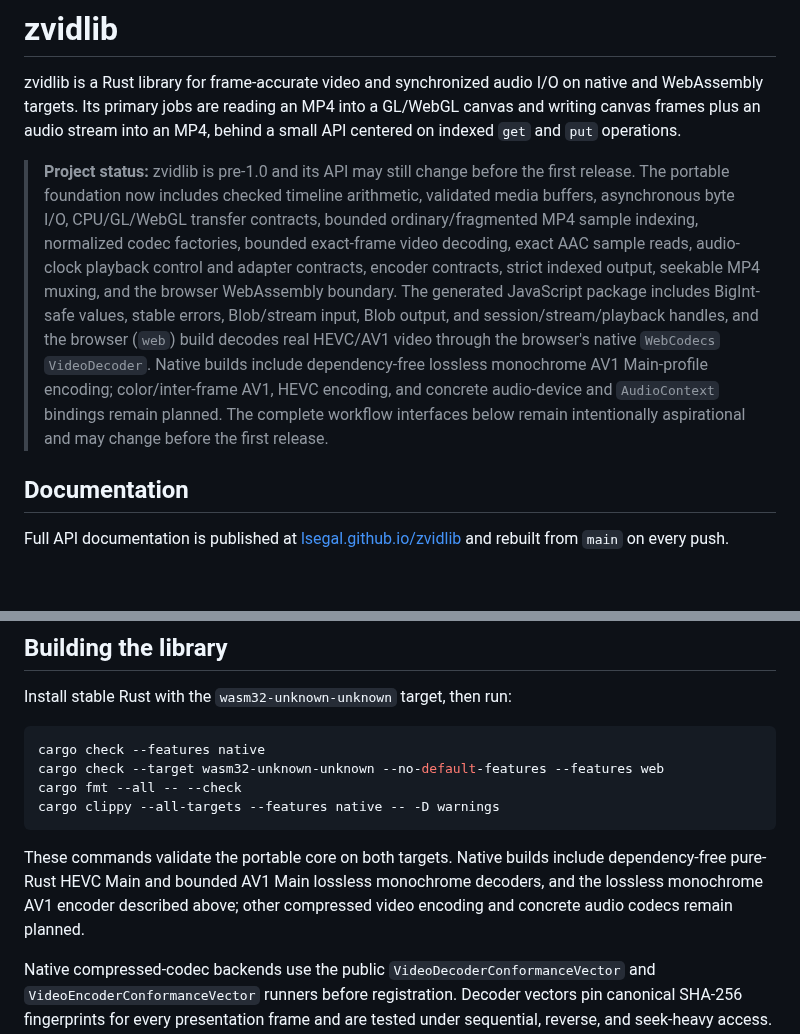
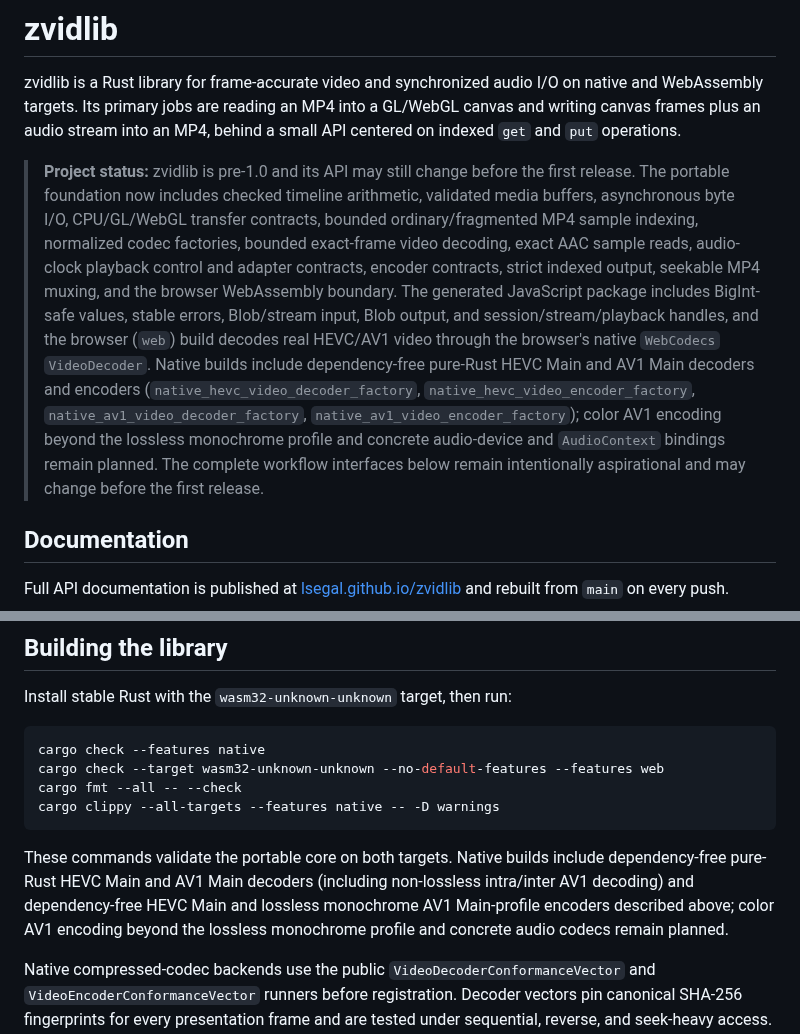
Before and after one commit to lsegal/zvidlib, a Markdown page: README.md, 2 parts joined by grey strips. Drawn GitHub-style; blank space fills up the shorter version.

Commit message:
Document native HEVC/AV1 decode and encode backends (#51)
* Start work on issue #47 [skip ci]

* Document native HEVC/AV1 decode and encode backends

Closes #47

````diff
--- a/README.md
+++ b/README.md
@@ -2,7 +2,7 @@
 
 zvidlib is a Rust library for frame-accurate video and synchronized audio I/O on native and WebAssembly targets. Its primary jobs are reading an MP4 into a GL/WebGL canvas and writing canvas frames plus an audio stream into an MP4, behind a small API centered on indexed `get` and `put` operations.
 
-> **Project status:** zvidlib is pre-1.0 and its API may still change before the first release. The portable foundation now includes checked timeline arithmetic, validated media buffers, asynchronous byte I/O, CPU/GL/WebGL transfer contracts, bounded ordinary/fragmented MP4 sample indexing, normalized codec factories, bounded exact-frame video decoding, exact AAC sample reads, audio-clock playback control and adapter contracts, encoder contracts, strict indexed output, seekable MP4 muxing, and the browser WebAssembly boundary. The generated JavaScript package includes BigInt-safe values, stable errors, Blob/stream input, Blob output, and session/stream/playback handles, and the browser (`web`) build decodes real HEVC/AV1 video through the browser's native `WebCodecs` `VideoDecoder`. Native builds include dependency-free lossless monochrome AV1 Main-profile encoding; color/inter-frame AV1, HEVC encoding, and concrete audio-device and `AudioContext` bindings remain planned. The complete workflow interfaces below remain intentionally aspirational and may change before the first release.
+> **Project status:** zvidlib is pre-1.0 and its API may still change before the first release. The portable foundation now includes checked timeline arithmetic, validated media buffers, asynchronous byte I/O, CPU/GL/WebGL transfer contracts, bounded ordinary/fragmented MP4 sample indexing, normalized codec factories, bounded exact-frame video decoding, exact AAC sample reads, audio-clock playback control and adapter contracts, encoder contracts, strict indexed output, seekable MP4 muxing, and the browser WebAssembly boundary. The generated JavaScript package includes BigInt-safe values, stable errors, Blob/stream input, Blob output, and session/stream/playback handles, and the browser (`web`) build decodes real HEVC/AV1 video through the browser's native `WebCodecs` `VideoDecoder`. Native builds include dependency-free pure-Rust HEVC Main and AV1 Main decoders and encoders (`native_hevc_video_decoder_factory`, `native_hevc_video_encoder_factory`, `native_av1_video_decoder_factory`, `native_av1_video_encoder_factory`); color AV1 encoding beyond the lossless monochrome profile and concrete audio-device and `AudioContext` bindings remain planned. The complete workflow interfaces below remain intentionally aspirational and may change before the first release.
 
 ## Documentation
 
@@ -307,7 +307,7 @@ cargo fmt --all -- --check
 cargo clippy --all-targets --features native -- -D warnings
 ```
 
-These commands validate the portable core on both targets. Native builds include dependency-free pure-Rust HEVC Main and bounded AV1 Main lossless monochrome decoders, and the lossless monochrome AV1 encoder described above; other compressed video encoding and concrete audio codecs remain planned.
+These commands validate the portable core on both targets. Native builds include dependency-free pure-Rust HEVC Main and AV1 Main decoders (including non-lossless intra/inter AV1 decoding) and dependency-free HEVC Main and lossless monochrome AV1 Main-profile encoders described above; color AV1 encoding beyond the lossless monochrome profile and concrete audio codecs remain planned.
 
 Native compressed-codec backends use the public `VideoDecoderConformanceVector`
 and `VideoEncoderConformanceVector` runners before registration. Decoder vectors
````
Also changed, not shown: ARCHITECTURE.md (+1 -1 lines), CHANGELOG.md (+2 -0 lines).
